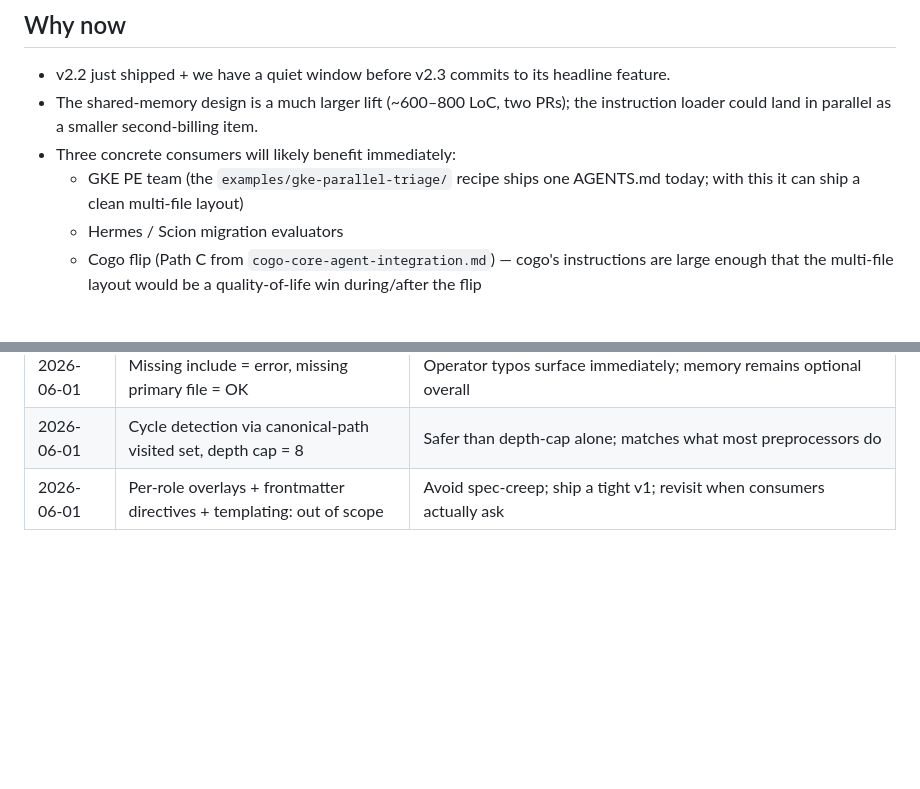
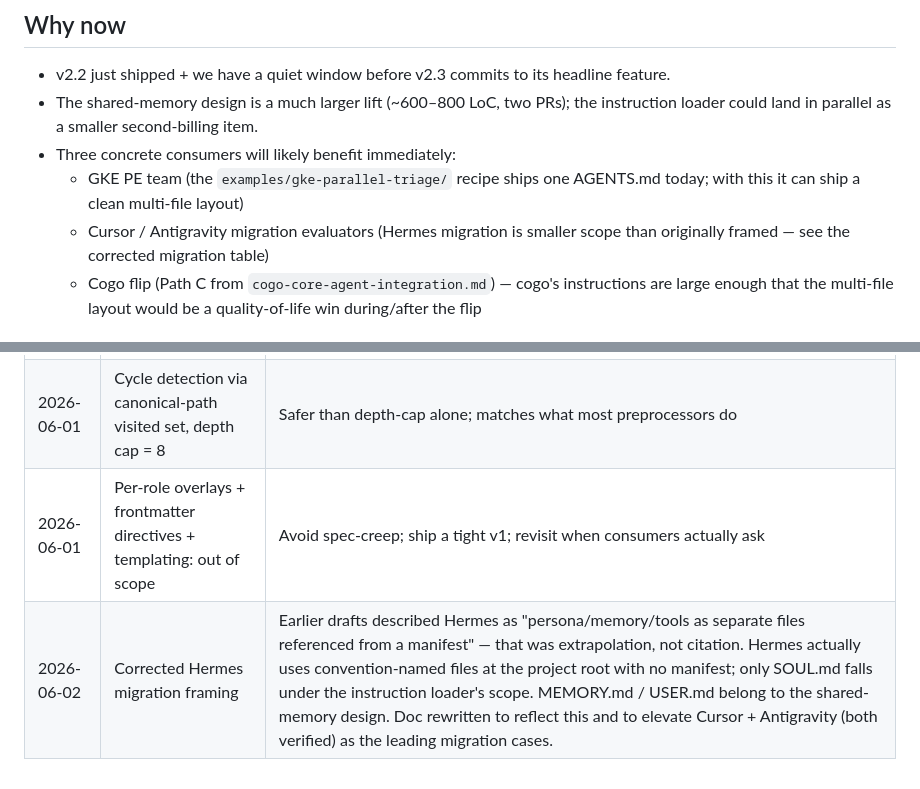
Before and after one commit to go-steer/core-agent, a Markdown page: docs/instruction-loader-v2-design.md, 2 parts joined by grey strips. Drawn GitHub-style; blank space fills up the shorter version.

```diff
--- a/docs/instruction-loader-v2-design.md
+++ b/docs/instruction-loader-v2-design.md
@@ -414,7 +402,9 @@ A v1 implementation lands when:
   - GKE PE team (the `examples/gke-parallel-triage/` recipe ships
     one AGENTS.md today; with this it can ship a clean
     multi-file layout)
-  - Hermes / Scion migration evaluators
+  - Cursor / Antigravity migration evaluators (Hermes migration is
+    smaller scope than originally framed — see the corrected
+    migration table)
   - Cogo flip (Path C from `cogo-core-agent-integration.md`) —
     cogo's instructions are large enough that the multi-file
     layout would be a quality-of-life win during/after the flip
@@ -428,3 +418,4 @@ A v1 implementation lands when:
 | 2026-06-01 | Missing include = error, missing primary file = OK | Operator typos surface immediately; memory remains optional overall |
 | 2026-06-01 | Cycle detection via canonical-path visited set, depth cap = 8 | Safer than depth-cap alone; matches what most preprocessors do |
 | 2026-06-01 | Per-role overlays + frontmatter directives + templating: out of scope | Avoid spec-creep; ship a tight v1; revisit when consumers actually ask |
+| 2026-06-02 | Corrected Hermes migration framing | Earlier drafts described Hermes as "persona/memory/tools as separate files referenced from a manifest" — that was extrapolation, not citation. Hermes actually uses convention-named files at the project root with no manifest; only SOUL.md falls under the instruction loader's scope. MEMORY.md / USER.md belong to the shared-memory design. Doc rewritten to reflect this and to elevate Cursor + Antigravity (both verified) as the leading migration cases. |
```
Also changed, not shown: other parts of docs/instruction-loader-v2-design.md (+36 -48 lines).
